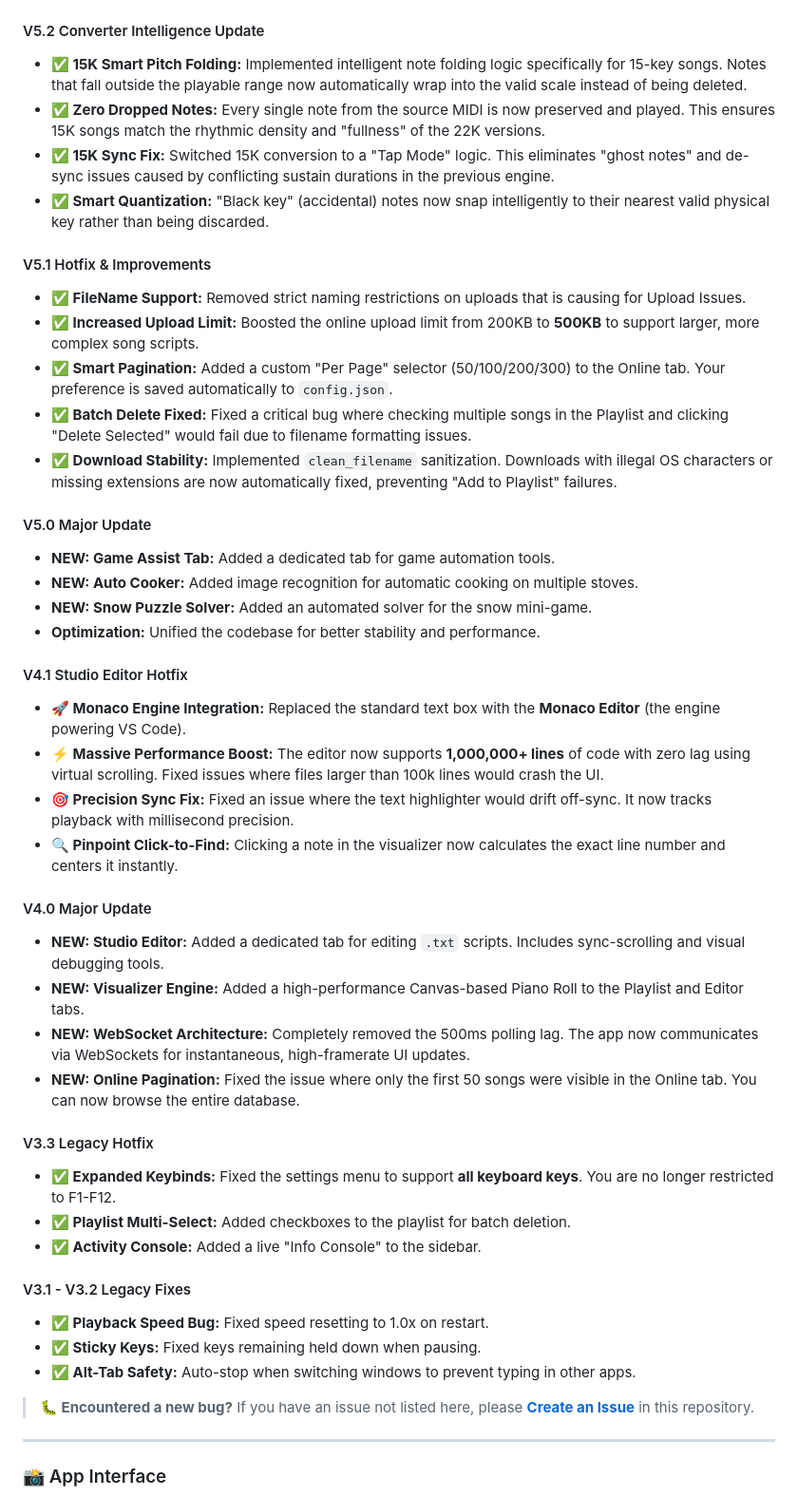
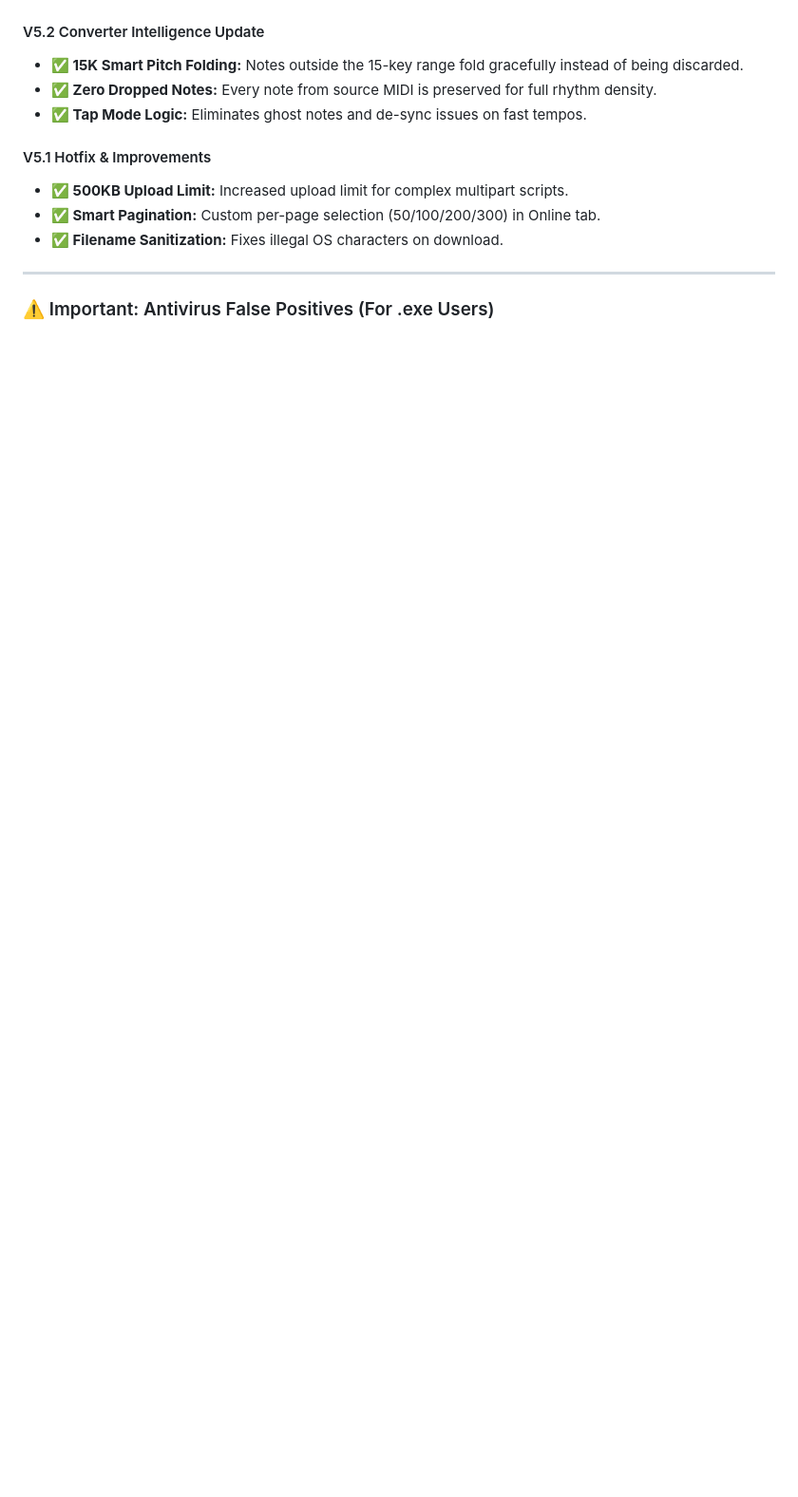
Before and after one commit to KaleidSkylark/Heartopia-Instrument-MIDI, a Markdown page: README.md, the part around one of its changes. Shown at 95% size. Drawn GitHub-style; blank space fills up the shorter version.

```diff
--- a/README.md
+++ b/README.md
@@ -52,49 +172,15 @@
 
 #### V5.2 Converter Intelligence Update
-* **✅ 15K Smart Pitch Folding:** Implemented intelligent note folding logic specifically for 15-key songs. Notes that fall outside the playable range now automatically wrap into the valid scale instead of being deleted.
-* **✅ Zero Dropped Notes:** Every single note from the source MIDI is now preserved and played. This ensures 15K songs match the rhythmic density and "fullness" of the 22K versions.
-* **✅ 15K Sync Fix:** Switched 15K conversion to a "Tap Mode" logic. This eliminates "ghost notes" and de-sync issues caused by conflicting sustain durations in the previous engine.
-* **✅ Smart Quantization:** "Black key" (accidental) notes now snap intelligently to their nearest valid physical key rather than being discarded.
+* **✅ 15K Smart Pitch Folding:** Notes outside the 15-key range fold gracefully instead of being discarded.
+* **✅ Zero Dropped Notes:** Every note from source MIDI is preserved for full rhythm density.
+* **✅ Tap Mode Logic:** Eliminates ghost notes and de-sync issues on fast tempos.
 
 #### V5.1 Hotfix & Improvements
-* **✅ FileName Support:** Removed strict naming restrictions on uploads that is causing for Upload Issues.
-* **✅ Increased Upload Limit:** Boosted the online upload limit from 200KB to **500KB** to support larger, more complex song scripts.
-* **✅ Smart Pagination:** Added a custom "Per Page" selector (50/100/200/300) to the Online tab. Your preference is saved automatically to `config.json`.
-* **✅ Batch Delete Fixed:** Fixed a critical bug where checking multiple songs in the Playlist and clicking "Delete Selected" would fail due to filename formatting issues.
-* **✅ Download Stability:** Implemented `clean_filename` sanitization. Downloads with illegal OS characters or missing extensions are now automatically fixed, preventing "Add to Playlist" failures.
-
-#### V5.0 Major Update
-* **NEW: Game Assist Tab:** Added a dedicated tab for game automation tools.
-* **NEW: Auto Cooker:** Added image recognition for automatic cooking on multiple stoves.
-* **NEW: Snow Puzzle Solver:** Added an automated solver for the snow mini-game.
-* **Optimization:** Unified the codebase for better stability and performance.
-
-#### V4.1 Studio Editor Hotfix
-* **🚀 Monaco Engine Integration:** Replaced the standard text box with the **Monaco Editor** (the engine powering VS Code).
-* **⚡ Massive Performance Boost:** The editor now supports **1,000,000+ lines** of code with zero lag using virtual scrolling. Fixed issues where files larger than 100k lines would crash the UI.
-* **🎯 Precision Sync Fix:** Fixed an issue where the text highlighter would drift off-sync. It now tracks playback with millisecond precision.
-* **🔍 Pinpoint Click-to-Find:** Clicking a note in the visualizer now calculates the exact line number and centers it instantly.
-
-#### V4.0 Major Update
-* **NEW: Studio Editor:** Added a dedicated tab for editing `.txt` scripts. Includes sync-scrolling and visual debugging tools.
-* **NEW: Visualizer Engine:** Added a high-performance Canvas-based Piano Roll to the Playlist and Editor tabs.
-* **NEW: WebSocket Architecture:** Completely removed the 500ms polling lag. The app now communicates via WebSockets for instantaneous, high-framerate UI updates.
-* **NEW: Online Pagination:** Fixed the issue where only the first 50 songs were visible in the Online tab. You can now browse the entire database.
-
-#### V3.3 Legacy Hotfix
-* **✅ Expanded Keybinds:** Fixed the settings menu to support **all keyboard keys**. You are no longer restricted to F1-F12.
-* **✅ Playlist Multi-Select:** Added checkboxes to the playlist for batch deletion.
-* **✅ Activity Console:** Added a live "Info Console" to the sidebar.
-
-#### V3.1 - V3.2 Legacy Fixes
-* **✅ Playback Speed Bug:** Fixed speed resetting to 1.0x on restart.
-* **✅ Sticky Keys:** Fixed keys remaining held down when pausing.
-* **✅ Alt-Tab Safety:** Auto-stop when switching windows to prevent typing in other apps.
-
-> **🐛 Encountered a new bug?**
-> If you have an issue not listed here, please **[Create an Issue](../../issues)** in this repository.
+* **✅ 500KB Upload Limit:** Increased upload limit for complex multipart scripts.
+* **✅ Smart Pagination:** Custom per-page selection (50/100/200/300) in Online tab.
+* **✅ Filename Sanitization:** Fixes illegal OS characters on download.
 
 ---
 
-### 📸 App Interface
+### ⚠️ Important: Antivirus False Positives (For .exe Users)
 
```
Also changed, not shown: other parts of README.md (+167 -63 lines).
